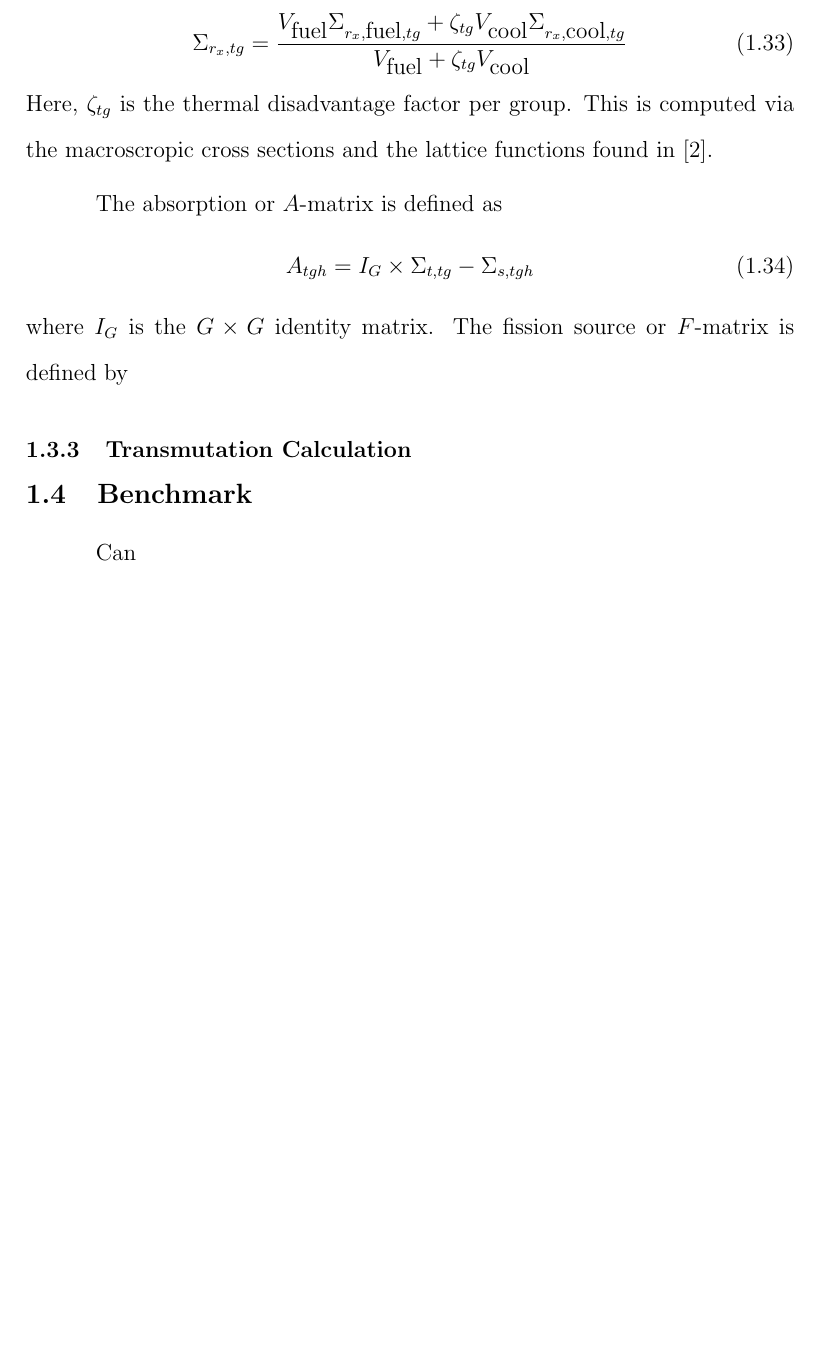
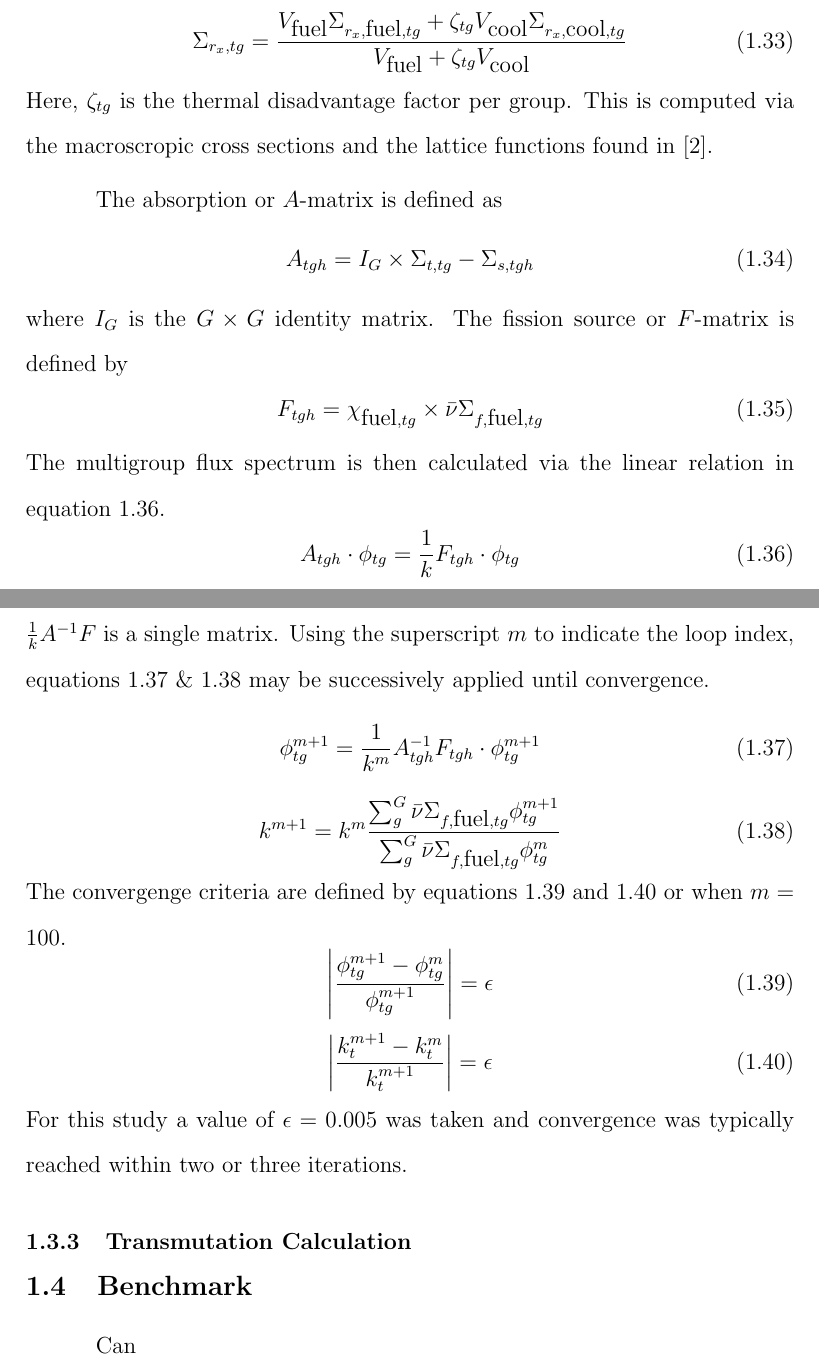
Before and after one commit to scopatz/dissertation, a LaTeX thesis (disstemplate.tex, which reads multigroup_method/multigroup_paper.tex): part of page 31 of 37 before the commit and two parts of pages 31 and 32 of 37 after it, the two joined at a grey line, cut so that both start at the same text, the shorter picture padded with empty space. Compiled offline with pdfLaTeX.

Commit message:
Made it through the flux calculation.

```diff
--- a/multigroup_method/multigroup_paper.tex
+++ b/multigroup_method/multigroup_paper.tex
@@ -596,8 +596,42 @@ The absorption or $A$-matrix is defined as
 \label{A_matrix}
 A_{tgh} = I_G \times \Sigma_{t,tg} - \Sigma_{s,tgh}
 \end{equation}
-where $I_G$ is the $G \times G$ identity matrix. The fission source or $F$-matrix is defined
-by
+where $I_G$ is the $G \times G$ identity matrix. The fission source or $F$-matrix is defined by
+\begin{equation}
+\label{F_matrix}
+F_{tgh} = \chi_{\mbox{fuel},tg} \times \bar{\nu} \Sigma_{f,\mbox{fuel},tg}
+\end{equation}
+The multigroup flux spectrum is then calculated via the linear relation in equation \ref{A_eq_F}.
+\begin{equation}
+\label{A_eq_F}
+A_{tgh} \cdot \phi_{tg} = \frac{1}{k} F_{tgh} \cdot \phi_{tg}
+\end{equation}
+To solve this equation in an efficient iteraive fashion, note that the expression
+$\frac{1}{k}A^{-1}F$ is a single matrix.  Using the superscript $m$ to indicate the loop
+index, equations \ref{next_flux} \& \ref{next_k} may be successively applied
+until convergence.
+\begin{equation}
+\label{next_flux}
+\phi_{tg}^{m+1} = \frac{1}{k^m} A_{tgh}^{-1} F_{tgh} \cdot \phi_{tg}^{m+1}
+\end{equation}
+\begin{equation}
+\label{next_k}
+k^{m+1} = k^m  \frac{\sum_g^G \bar{\nu} \Sigma_{f,\mbox{fuel},tg} \phi_{tg}^{m+1}}
+                         {\sum_g^G \bar{\nu} \Sigma_{f,\mbox{fuel},tg} \phi_{tg}^m}
+\end{equation}
+The convergenge criteria are defined by equations \ref{converge_flux} and \ref{converge_k}
+or when $m=100$.
+\begin{equation}
+\label{converge_flux}
+\left|\frac{\phi_{tg}^{m+1} - \phi_{tg}^m}{\phi_{tg}^{m+1}}\right| = \epsilon
+\end{equation}
+\begin{equation}
+\label{converge_k}
+\left|\frac{k_t^{m+1} - k_t^m}{k_t^{m+1}}\right| = \epsilon
+\end{equation}
+For this study a value of $\epsilon=0.005$ was taken and convergence was typically
+reached within two or three iterations.
+
 
 \subsection{Transmutation Calculation}
 \index{Transmutation Calculation@\emph{Transmutation Calculation}}
```
